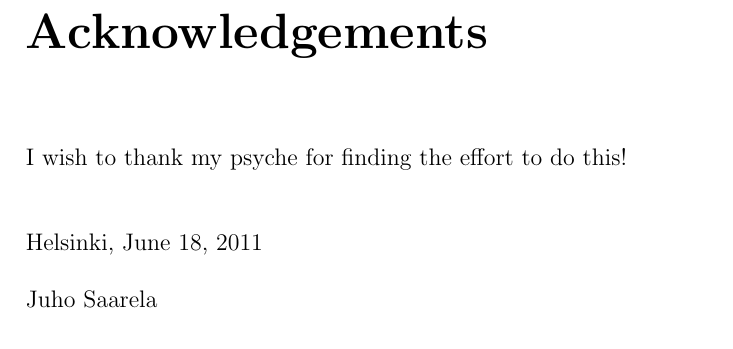
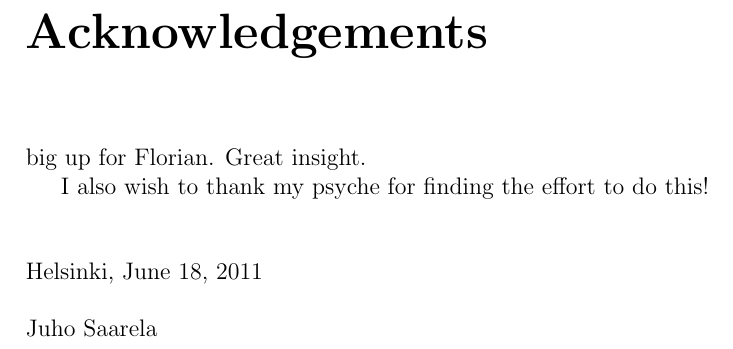
Before and after one commit to kurhula/SnowblindFatal_dippa, a LaTeX thesis (thesis.tex): part of page 4 of 15, cut so that both start at the same text. Compiled offline with pdfLaTeX; the source files are stored in an older character set and shown here as Unicode.

Commit message:
slight update.

```diff
--- a/thesis.tex
+++ b/thesis.tex
@@ -286,7 +286,7 @@ heuristisia menetelmiä ajoneuvojen reititysongelmaan}
 \newcommand{\SSUPERVISOR}{Professor Lauri Malmi}
 
 % If you have only one instructor, just write one name here
-\newcommand{\INSTRUCTOR}{Florian Berger Licentiate of Philosophy}
+\newcommand{\INSTRUCTOR}{Licentiate of Philosophy Florian Berger}
 \newcommand{\FINSTRUCTOR}{Filosofian lisensiaatti Florian Berger}
 \newcommand{\SINSTRUCTOR}{Filosofie licentiat Florian Berger}
 % If you have two instructors, separate them with \\ to create linefeeds
@@ -431,7 +431,9 @@ Sama suomeksi}
 % The star means that the chapter isn't numbered and does not
 % show up in the TOC
 \chapter*{Acknowledgements}
-I wish to thank my psyche for finding the effort to do this!
+big up for Florian. Great insight.
+
+I also wish to thank my psyche for finding the effort to do this!
 
 \vskip 10mm
 
```
